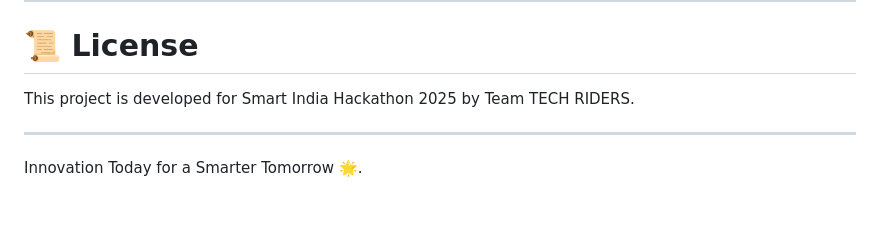
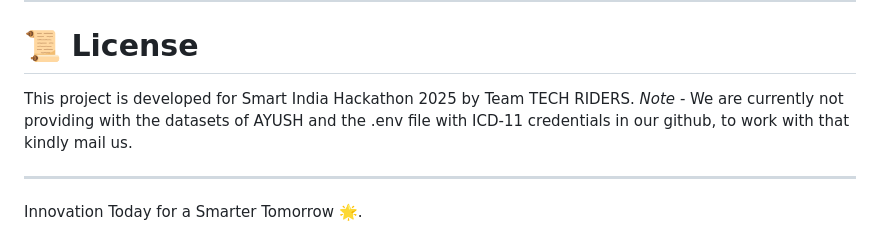
Before and after one commit to kankangain/AyuLinker, a Markdown page: README.md, the part around the change. GitHub-like rendering; blank space fills up the shorter version.

```diff
--- a/README.md
+++ b/README.md
@@ -104,6 +104,7 @@ AyuLinker provides a **FHIR-compliant, automated integration engine** to connect
 
 # 📜 License
 This project is developed for Smart India Hackathon 2025 by Team TECH RIDERS.
+*Note* - We are currently not providing with the datasets of AYUSH and the .env file with ICD-11 credentials in our github, to work with that kindly mail us.
 
 ---
 Innovation Today for a Smarter Tomorrow 🌟.
```
